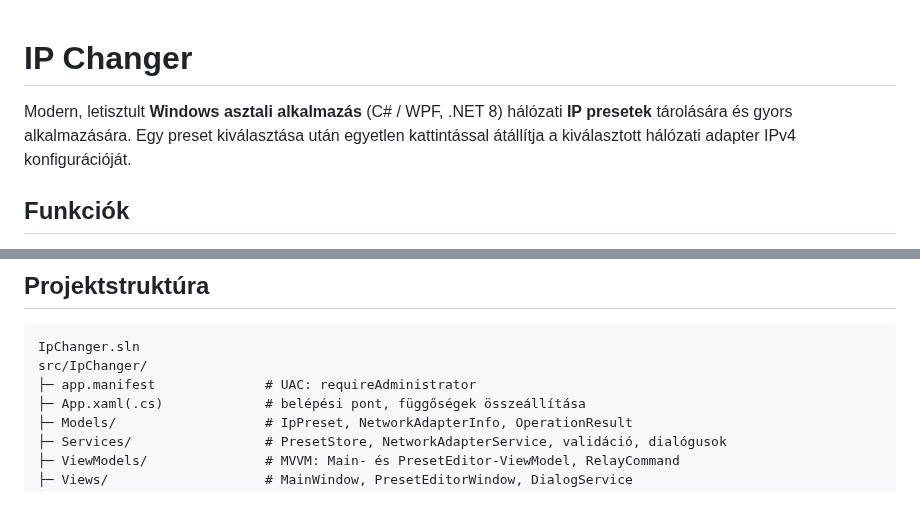
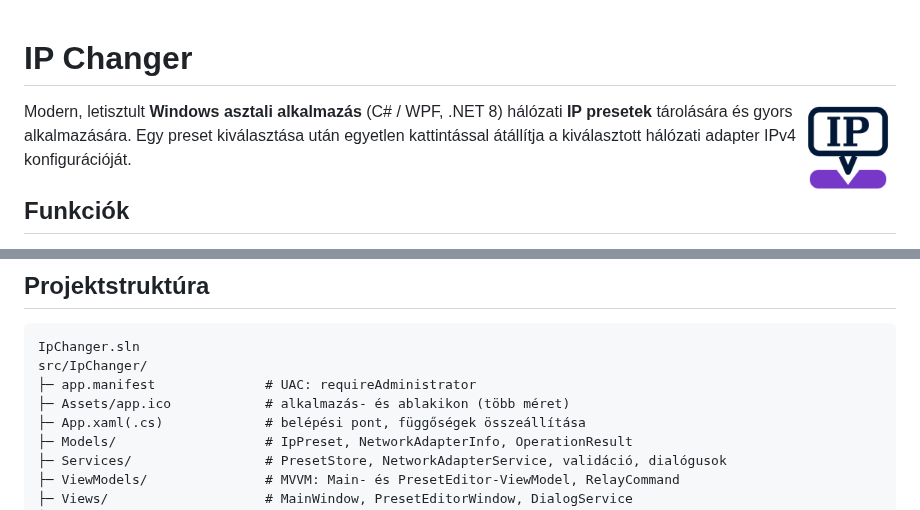
Before and after one commit to BDominik2001/IPCHANGER, a Markdown page: README.md, 2 parts joined by grey strips. GitHub-like rendering; pictures changed too: docs/icon.png (added).

Commit message:
Alkalmazás-ikon hozzáadása
A felhasználó által megadott vonalas 'IP' ikon (navy körvonalas tábla, szeriffes
IP felirat, lefelé mutató nyak, lila talp) hű, nagy felbontású újrarajzolása és
többméretű (16–256 px) app.ico-ba csomagolása. Az eredeti feltöltés csak 32 px
volt, így nagyobb méretben pixeles lett volna; a vektoros újrarajzolás minden
méretben éles marad. Eredeti színek: navy #011839, lila #7738C8.

- ApplicationIcon (exe Win32 ikon) + Resource-ként beágyazva
- Window.Icon beállítva a fő- és a szerkesztő ablakon (címsor/tálca)
- docs/icon.png előnézet a README-hez

Co-Authored-By: Claude Opus 4.8 <noreply@anthropic.com>
Claude-Session: https://claude.ai/code/session_01NcpDrduubBpc5MBWAtDawr

```diff
--- a/README.md
+++ b/README.md
@@ -1,4 +1,6 @@
 # IP Changer
+
+<img src="docs/icon.png" alt="IP Changer ikon" width="96" align="right" />
 
 Modern, letisztult **Windows asztali alkalmazás** (C# / WPF, .NET 8) hálózati
 **IP presetek** tárolására és gyors alkalmazására. Egy preset kiválasztása után
@@ -72,6 +74,7 @@ Ugyanez a JSON formátum használatos importáláshoz és exportáláshoz is.
 IpChanger.sln
 src/IpChanger/
 ├─ app.manifest              # UAC: requireAdministrator
+├─ Assets/app.ico            # alkalmazás- és ablakikon (több méret)
 ├─ App.xaml(.cs)             # belépési pont, függőségek összeállítása
 ├─ Models/                   # IpPreset, NetworkAdapterInfo, OperationResult
 ├─ Services/                 # PresetStore, NetworkAdapterService, validáció, dialógusok
```
Also changed, not shown: 4 other files.
